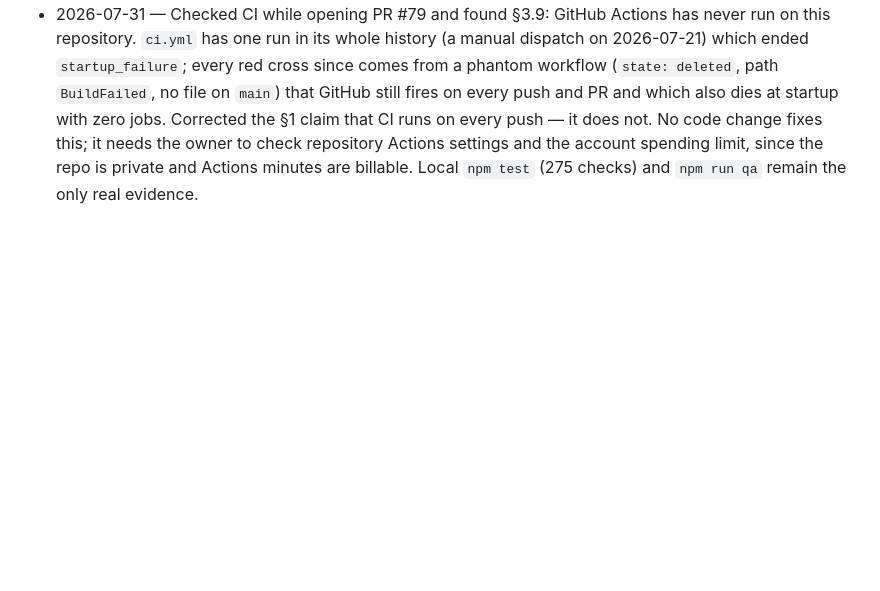
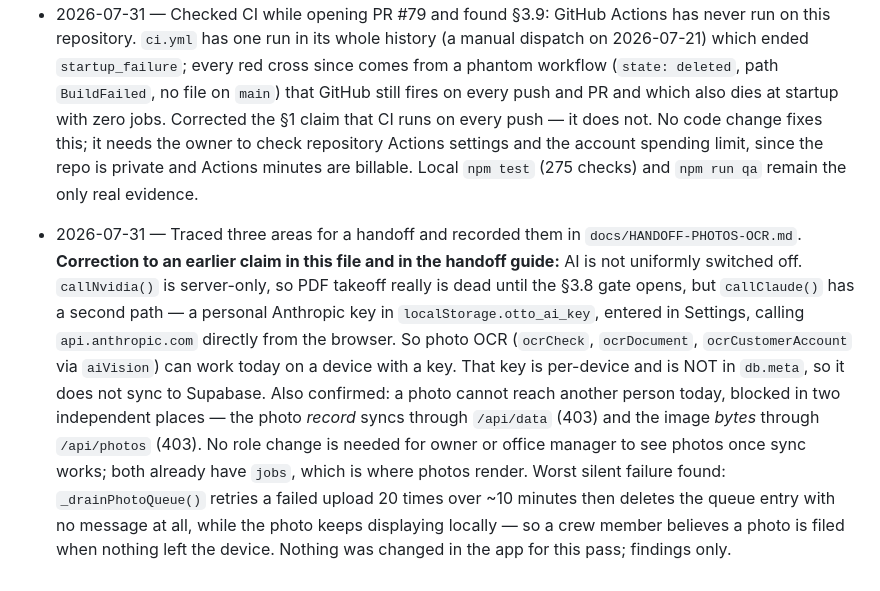
Before and after one commit to ejnburrows-rgb/otto, a Markdown page: docs/STATUS.md, the part around the change. Drawn GitHub-style; blank space fills up the shorter version.

```diff
--- a/docs/STATUS.md
+++ b/docs/STATUS.md
@@ -601,3 +601,21 @@ time and git reports a conflict here, the correct fix is to keep both lines.
   owner to check repository Actions settings and the account spending limit,
   since the repo is private and Actions minutes are billable. Local `npm test`
   (275 checks) and `npm run qa` remain the only real evidence.
+- 2026-07-31 — Traced three areas for a handoff and recorded them in
+  `docs/HANDOFF-PHOTOS-OCR.md`. **Correction to an earlier claim in this file
+  and in the handoff guide:** AI is not uniformly switched off. `callNvidia()`
+  is server-only, so PDF takeoff really is dead until the §3.8 gate opens, but
+  `callClaude()` has a second path — a personal Anthropic key in
+  `localStorage.otto_ai_key`, entered in Settings, calling `api.anthropic.com`
+  directly from the browser. So photo OCR (`ocrCheck`, `ocrDocument`,
+  `ocrCustomerAccount` via `aiVision`) can work today on a device with a key.
+  That key is per-device and is NOT in `db.meta`, so it does not sync to
+  Supabase. Also confirmed: a photo cannot reach another person today, blocked
+  in two independent places — the photo *record* syncs through `/api/data`
+  (403) and the image *bytes* through `/api/photos` (403). No role change is
+  needed for owner or office manager to see photos once sync works; both
+  already have `jobs`, which is where photos render. Worst silent failure
+  found: `_drainPhotoQueue()` retries a failed upload 20 times over ~10 minutes
+  then deletes the queue entry with no message at all, while the photo keeps
+  displaying locally — so a crew member believes a photo is filed when nothing
+  left the device. Nothing was changed in the app for this pass; findings only.
```
Also changed, not shown: docs/HANDOFF-PHOTOS-OCR.md (added, +180 -0 lines).
